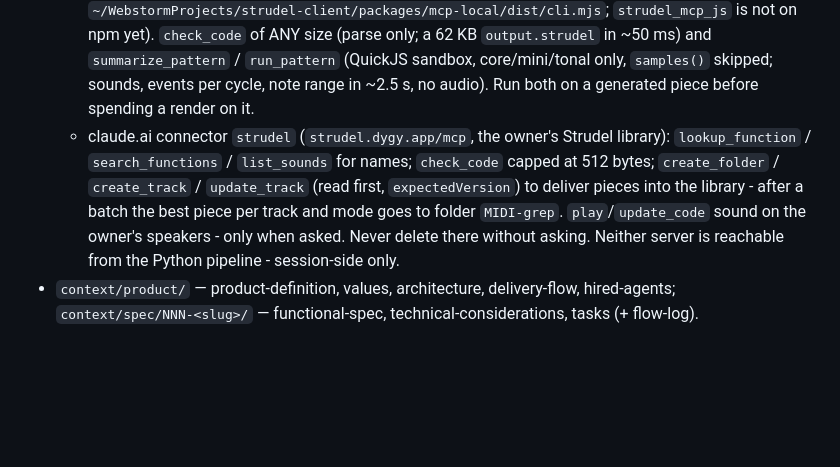
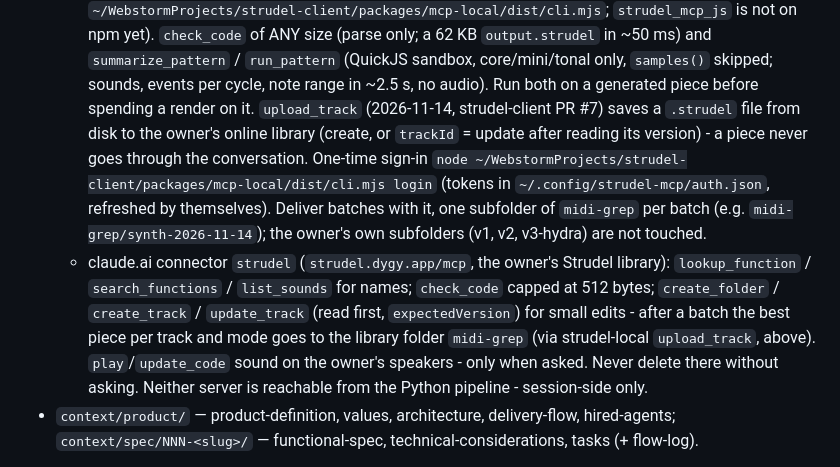
Before and after one commit to dygy/MIDI-grep, a Markdown page: CLAUDE.md, the part around the change. Drawn GitHub-style; blank space fills up the shorter version.

Commit message:
docs: deliver pieces with strudel-local upload_track (#48)
Co-authored-by: Claude Opus 5.5 <noreply@anthropic.com>

```diff
--- a/CLAUDE.md
+++ b/CLAUDE.md
@@ -26,10 +26,15 @@ overwriting is correct; never hand-edit `.awos/`. Layout:
     `check_code` of ANY size (parse only; a 62 KB `output.strudel` in ~50 ms) and `summarize_pattern` / `run_pattern`
     (QuickJS sandbox, core/mini/tonal only, `samples()` skipped; sounds, events per cycle, note range in ~2.5 s, no audio).
     Run both on a generated piece before spending a render on it.
+    `upload_track` (2026-11-14, strudel-client PR #7) saves a `.strudel` file from disk to the owner's online library
+    (create, or `trackId` = update after reading its version) - a piece never goes through the conversation. One-time
+    sign-in `node ~/WebstormProjects/strudel-client/packages/mcp-local/dist/cli.mjs login` (tokens in
+    `~/.config/strudel-mcp/auth.json`, refreshed by themselves). Deliver batches with it, one subfolder of `midi-grep` per
+    batch (e.g. `midi-grep/synth-2026-11-14`); the owner's own subfolders (v1, v2, v3-hydra) are not touched.
   - claude.ai connector `strudel` (`strudel.dygy.app/mcp`, the owner's Strudel library): `lookup_function` /
     `search_functions` / `list_sounds` for names; `check_code` capped at 512 bytes; `create_folder` / `create_track` /
-    `update_track` (read first, `expectedVersion`) to deliver pieces into the library - after a batch the best
-    piece per track and mode goes to folder `MIDI-grep`. `play`/`update_code` sound on the owner's speakers - only when
+    `update_track` (read first, `expectedVersion`) for small edits - after a batch the best piece per track and mode
+    goes to the library folder `midi-grep` (via strudel-local `upload_track`, above). `play`/`update_code` sound on the owner's speakers - only when
     asked. Never delete there without asking. Neither server is reachable from the Python pipeline - session-side only.
 - `context/product/` — product-definition, values, architecture, delivery-flow, hired-agents;
   `context/spec/NNN-<slug>/` — functional-spec, technical-considerations, tasks (+ flow-log).
```
